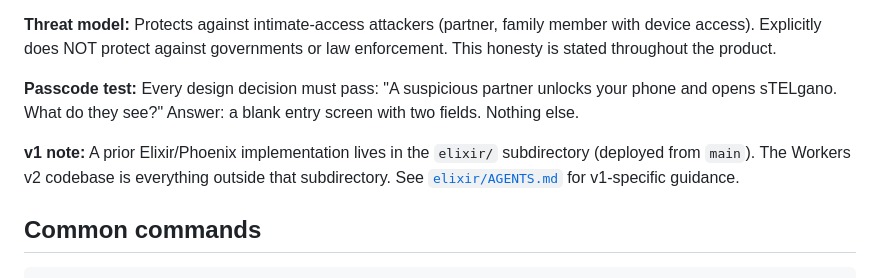
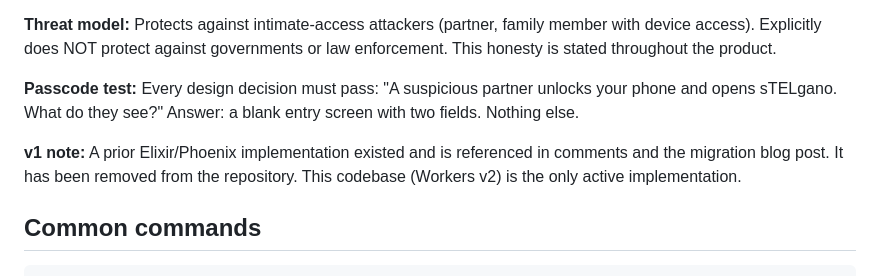
Before and after one commit to sTELgano/sTELgano, a Markdown page: CLAUDE.md, the part around the change. GitHub-like rendering.

Commit message:
docs: correct v1 note — elixir/ was removed from the repo

```diff
--- a/CLAUDE.md
+++ b/CLAUDE.md
@@ -12,7 +12,7 @@ sTELgano is a privacy-focused anonymous messaging app and open protocol (sTELgan
 
 **Passcode test:** Every design decision must pass: "A suspicious partner unlocks your phone and opens sTELgano. What do they see?" Answer: a blank entry screen with two fields. Nothing else.
 
-**v1 note:** A prior Elixir/Phoenix implementation lives in the `elixir/` subdirectory (deployed from `main`). The Workers v2 codebase is everything outside that subdirectory. See [`elixir/AGENTS.md`](elixir/AGENTS.md) for v1-specific guidance.
+**v1 note:** A prior Elixir/Phoenix implementation existed and is referenced in comments and the migration blog post. It has been removed from the repository. This codebase (Workers v2) is the only active implementation.
 
 ## Common commands
 
```
